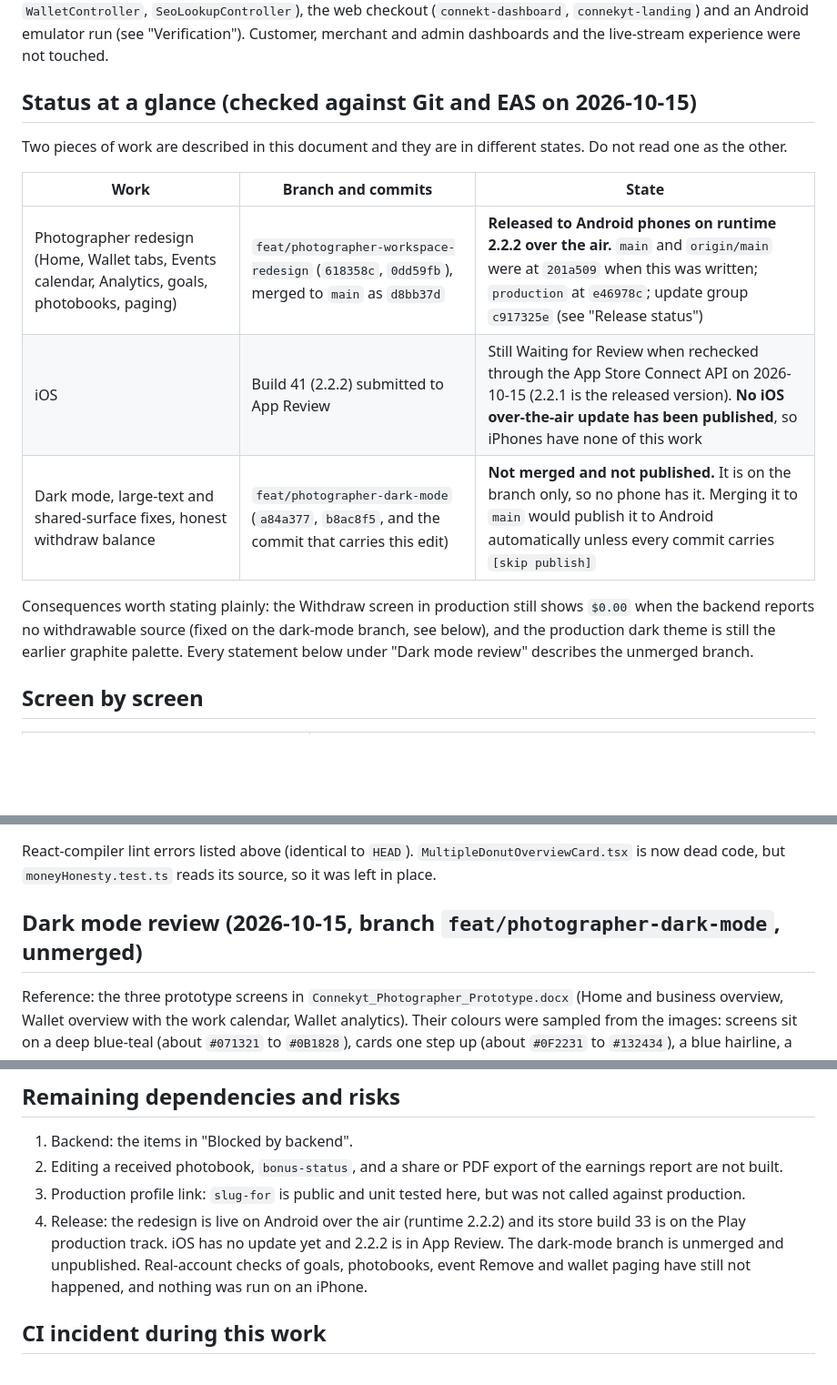
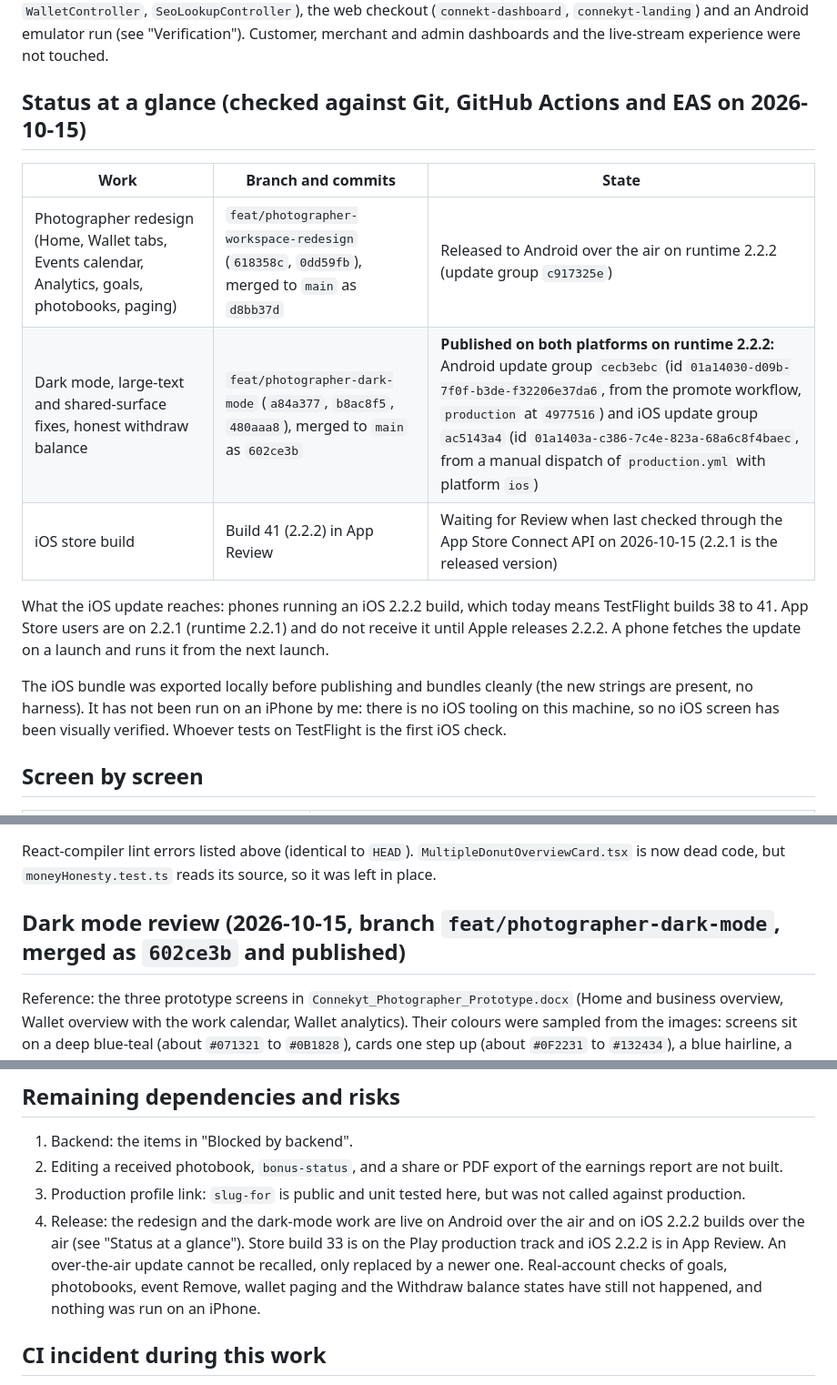
Before and after one commit to amoria-global/connekt-mobile, a Markdown page: docs/PHOTOGRAPHER_WORKSPACE_AUDIT.md, 3 parts joined by grey strips. Shown at 91% size. Rendered like a GitHub page; blank space fills up the shorter version.

Commit message:
docs(photographer): record the dark-mode merge and the iOS and Android publishes [skip publish]
Audit: the status table still described the dark-mode branch as unmerged. It is merged as
602ce3b. Android got update group cecb3ebc from the promote workflow (production 4977516);
iOS got update group ac5143a4 from a manual dispatch of production.yml with platform ios.
Both were checked by fetching the manifest a phone would fetch (runtime 2.2.2). Records that
iOS App Store users on 2.2.1 do not receive it until 2.2.2 is released, that the iOS bundle
was exported locally but not run on an iPhone, and that App Review is still pending.

Co-Authored-By: Claude Sonnet 5.5 <noreply@anthropic.com>

```diff
--- a/docs/PHOTOGRAPHER_WORKSPACE_AUDIT.md
+++ b/docs/PHOTOGRAPHER_WORKSPACE_AUDIT.md
@@ -7,17 +7,17 @@ Evidence is code, backend source (`PhotographerDashboardController`, `Photograph
 `connekyt-landing`) and an Android emulator run (see "Verification"). Customer, merchant and admin dashboards and the
 live-stream experience were not touched.
 
-## Status at a glance (checked against Git and EAS on 2026-10-15)
-
-Two pieces of work are described in this document and they are in different states. Do not read one as the other.
+## Status at a glance (checked against Git, GitHub Actions and EAS on 2026-10-15)
 
 | Work | Branch and commits | State |
 |---|---|---|
-| Photographer redesign (Home, Wallet tabs, Events calendar, Analytics, goals, photobooks, paging) | `feat/photographer-workspace-redesign` (`618358c`, `0dd59fb`), merged to `main` as `d8bb37d` | **Released to Android phones on runtime 2.2.2 over the air.** `main` and `origin/main` were at `201a509` when this was written; `production` at `e46978c`; update group `c917325e` (see "Release status") |
-| iOS | Build 41 (2.2.2) submitted to App Review | Still Waiting for Review when rechecked through the App Store Connect API on 2026-10-15 (2.2.1 is the released version). **No iOS over-the-air update has been published**, so iPhones have none of this work |
-| Dark mode, large-text and shared-surface fixes, honest withdraw balance | `feat/photographer-dark-mode` (`a84a377`, `b8ac8f5`, and the commit that carries this edit) | **Not merged and not published.** It is on the branch only, so no phone has it. Merging it to `main` would publish it to Android automatically unless every commit carries `[skip publish]` |
+| Photographer redesign (Home, Wallet tabs, Events calendar, Analytics, goals, photobooks, paging) | `feat/photographer-workspace-redesign` (`618358c`, `0dd59fb`), merged to `main` as `d8bb37d` | Released to Android over the air on runtime 2.2.2 (update group `c917325e`) |
+| Dark mode, large-text and shared-surface fixes, honest withdraw balance | `feat/photographer-dark-mode` (`a84a377`, `b8ac8f5`, `480aaa8`), merged to `main` as `602ce3b` | **Published on both platforms on runtime 2.2.2:** Android update group `cecb3ebc` (id `01a14030-d09b-7f0f-b3de-f32206e37da6`, from the promote workflow, `production` at `4977516`) and iOS update group `ac5143a4` (id `01a1403a-c386-7c4e-823a-68a6c8f4baec`, from a manual dispatch of `production.yml` with platform `ios`) |
+| iOS store build | Build 41 (2.2.2) in App Review | Waiting for Review when last checked through the App Store Connect API on 2026-10-15 (2.2.1 is the released version) |
 
-Consequences worth stating plainly: the Withdraw screen in production still shows `$0.00` when the backend reports no withdrawable source (fixed on the dark-mode branch, see below), and the production dark theme is still the earlier graphite palette. Every statement below under "Dark mode review" describes the unmerged branch.
+What the iOS update reaches: phones running an iOS 2.2.2 build, which today means TestFlight builds 38 to 41. App Store users are on 2.2.1 (runtime 2.2.1) and do not receive it until Apple releases 2.2.2. A phone fetches the update on a launch and runs it from the next launch.
+
+The iOS bundle was exported locally before publishing and bundles cleanly (the new strings are present, no harness). It has not been run on an iPhone by me: there is no iOS tooling on this machine, so no iOS screen has been visually verified. Whoever tests on TestFlight is the first iOS check.
 
 ## Screen by screen
 
@@ -146,7 +146,7 @@ The remaining errors are the React-compiler rules (`set-state-in-effect`, refs d
 
 React-compiler lint errors listed above (identical to `HEAD`). `MultipleDonutOverviewCard.tsx` is now dead code, but `moneyHonesty.test.ts` reads its source, so it was left in place.
 
-## Dark mode review (2026-10-15, branch `feat/photographer-dark-mode`, unmerged)
+## Dark mode review (2026-10-15, branch `feat/photographer-dark-mode`, merged as `602ce3b` and published)
 
 Reference: the three prototype screens in `Connekyt_Photographer_Prototype.docx` (Home and business overview, Wallet overview with the work calendar, Wallet analytics). Their colours were sampled from the images: screens sit on a deep blue-teal (about `#071321` to `#0B1828`), cards one step up (about `#0F2231` to `#132434`), a blue hairline, a mid blue for selection, pink used sparingly, and amber, green and blue only on small status pills and tiles.
 
@@ -234,7 +234,7 @@ Fix, with the financial rules untouched (no amount, conversion, limit or submiss
 1. Backend: the items in "Blocked by backend".
 2. Editing a received photobook, `bonus-status`, and a share or PDF export of the earnings report are not built.
 3. Production profile link: `slug-for` is public and unit tested here, but was not called against production.
-4. Release: the redesign is live on Android over the air (runtime 2.2.2) and its store build 33 is on the Play production track. iOS has no update yet and 2.2.2 is in App Review. The dark-mode branch is unmerged and unpublished. Real-account checks of goals, photobooks, event Remove and wallet paging have still not happened, and nothing was run on an iPhone.
+4. Release: the redesign and the dark-mode work are live on Android over the air and on iOS 2.2.2 builds over the air (see "Status at a glance"). Store build 33 is on the Play production track and iOS 2.2.2 is in App Review. An over-the-air update cannot be recalled, only replaced by a newer one. Real-account checks of goals, photobooks, event Remove, wallet paging and the Withdraw balance states have still not happened, and nothing was run on an iPhone.
 
 ## CI incident during this work
 
```
